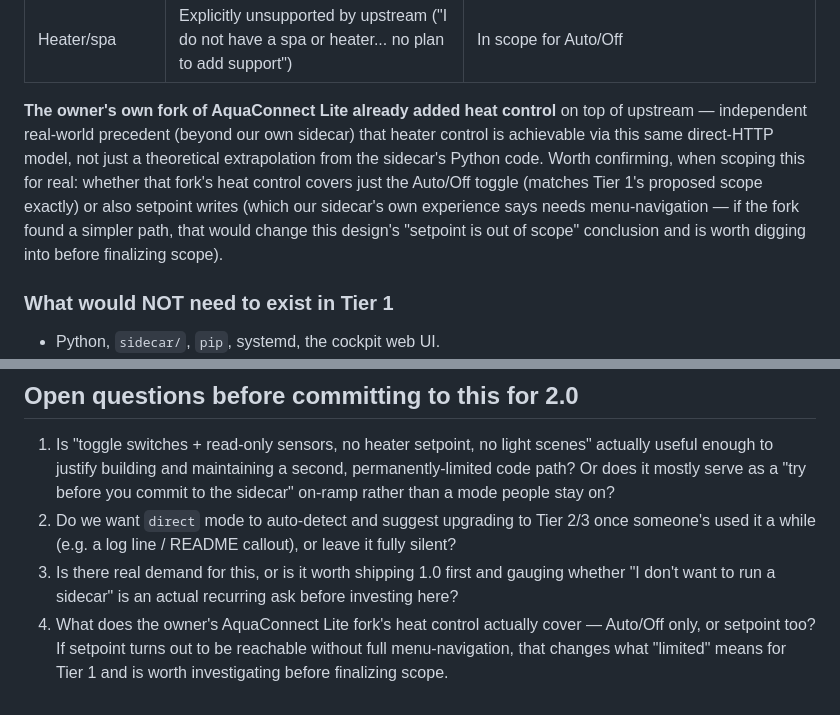
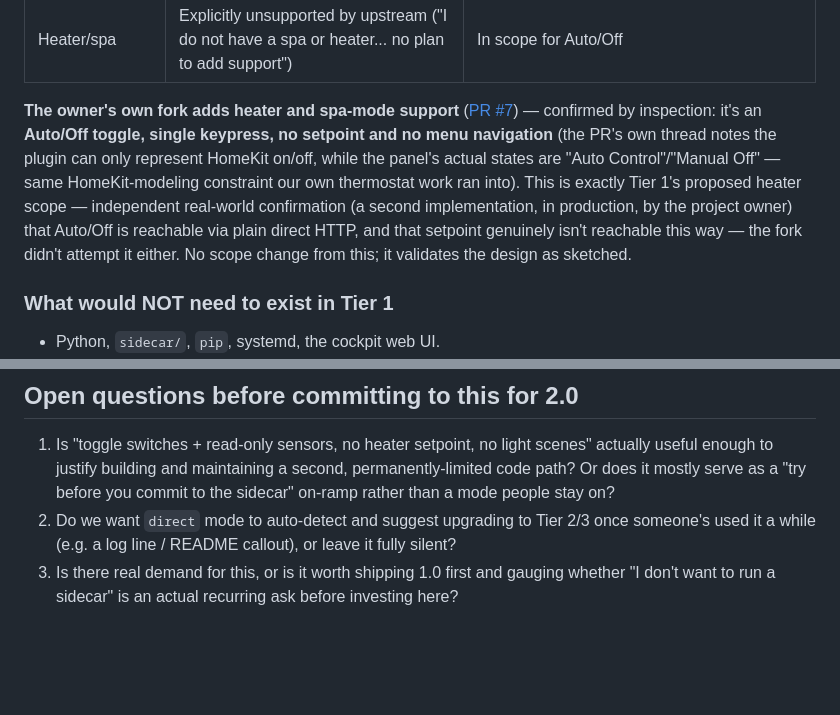
Before and after one commit to homebridge-fun/homebridge-prologic, a Markdown page: docs/tier1-direct-mode-design.md, 2 parts joined by grey strips. Rendered like a GitHub page; blank space fills up the shorter version.

Commit message:
docs: confirm tier-1 heater scope against the owner's aqua-connect-lite fork
Inspected github.com/cupshir/homebridge-aqua-connect-lite/pull/7: it's an
Auto/Off toggle (single keypress, no setpoint, no menu navigation) --
exactly Tier 1's proposed heater scope, not beyond it. Closes the open
question from the previous pass; no scope change, just independent
real-world confirmation.

```diff
--- a/docs/tier1-direct-mode-design.md
+++ b/docs/tier1-direct-mode-design.md
@@ -121,16 +121,17 @@ the AquaConnect box.
 | Accessories | Pool Light, Aux 1, Aux 2 (3 toggles) | Circuits + heater Auto/Off + read-only temps/salt/chlorinator%/active-body |
 | Heater/spa | Explicitly unsupported by upstream ("I do not have a spa or heater... no plan to add support") | In scope for Auto/Off |
 
-**The owner's own fork of AquaConnect Lite already added heat control** on
-top of upstream — independent real-world precedent (beyond our own sidecar)
-that heater control is achievable via this same direct-HTTP model, not just
-a theoretical extrapolation from the sidecar's Python code. Worth
-confirming, when scoping this for real: whether that fork's heat control
-covers just the Auto/Off toggle (matches Tier 1's proposed scope exactly)
-or also setpoint writes (which our sidecar's own experience says needs
-menu-navigation — if the fork found a simpler path, that would change this
-design's "setpoint is out of scope" conclusion and is worth digging into
-before finalizing scope).
+**The owner's own fork adds heater and spa-mode support**
+([PR #7](https://github.com/cupshir/homebridge-aqua-connect-lite/pull/7)) —
+confirmed by inspection: it's an **Auto/Off toggle, single keypress, no
+setpoint and no menu navigation** (the PR's own thread notes the plugin can
+only represent HomeKit on/off, while the panel's actual states are "Auto
+Control"/"Manual Off" — same HomeKit-modeling constraint our own thermostat
+work ran into). This is exactly Tier 1's proposed heater scope — independent
+real-world confirmation (a second implementation, in production, by the
+project owner) that Auto/Off is reachable via plain direct HTTP, and that
+setpoint genuinely isn't reachable this way — the fork didn't attempt it
+either. No scope change from this; it validates the design as sketched.
 
 ### What would NOT need to exist in Tier 1
 
@@ -193,7 +194,3 @@ risk to what already works.
 3. Is there real demand for this, or is it worth shipping 1.0 first and
    gauging whether "I don't want to run a sidecar" is an actual recurring
    ask before investing here?
-4. What does the owner's AquaConnect Lite fork's heat control actually
-   cover — Auto/Off only, or setpoint too? If setpoint turns out to be
-   reachable without full menu-navigation, that changes what "limited" means
-   for Tier 1 and is worth investigating before finalizing scope.
```
